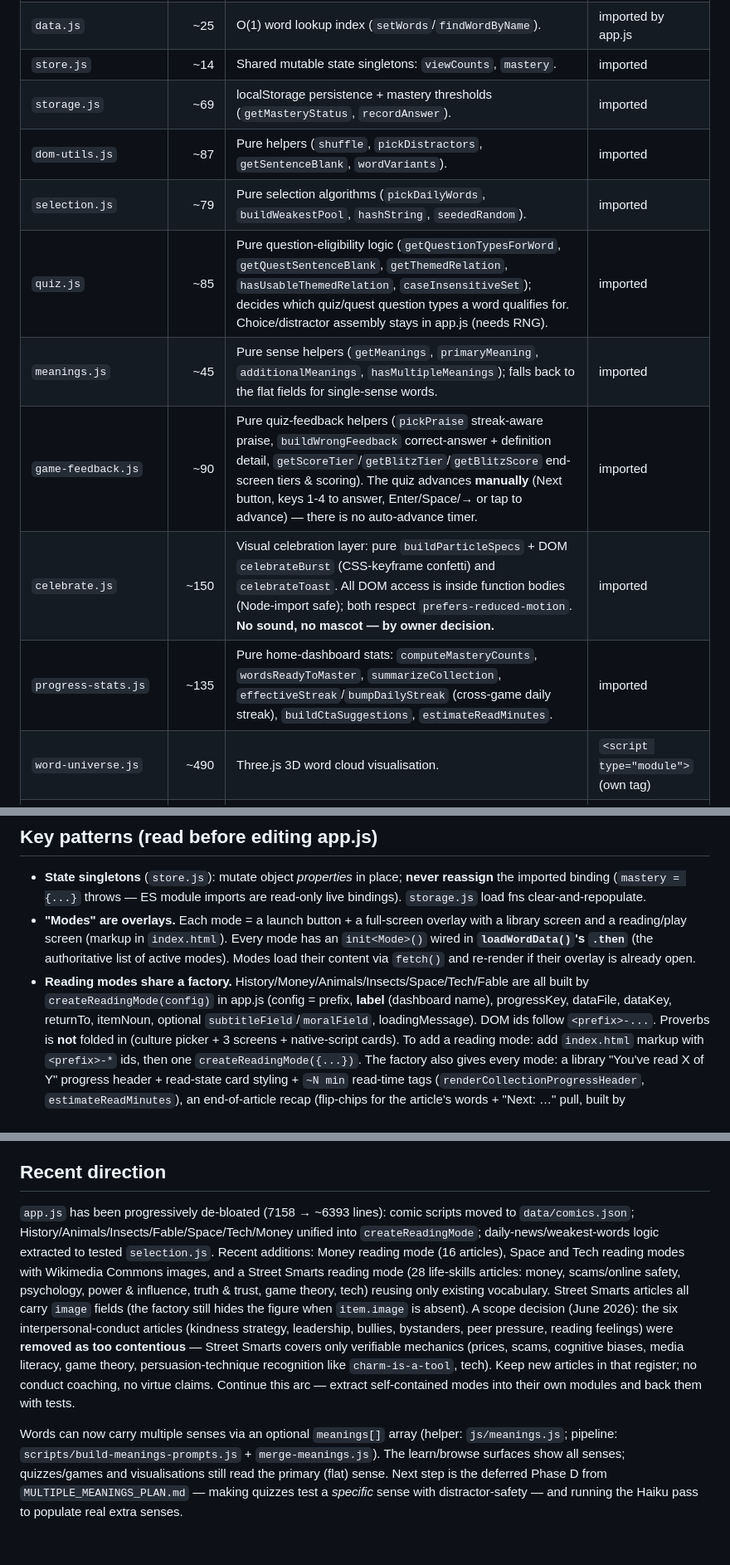
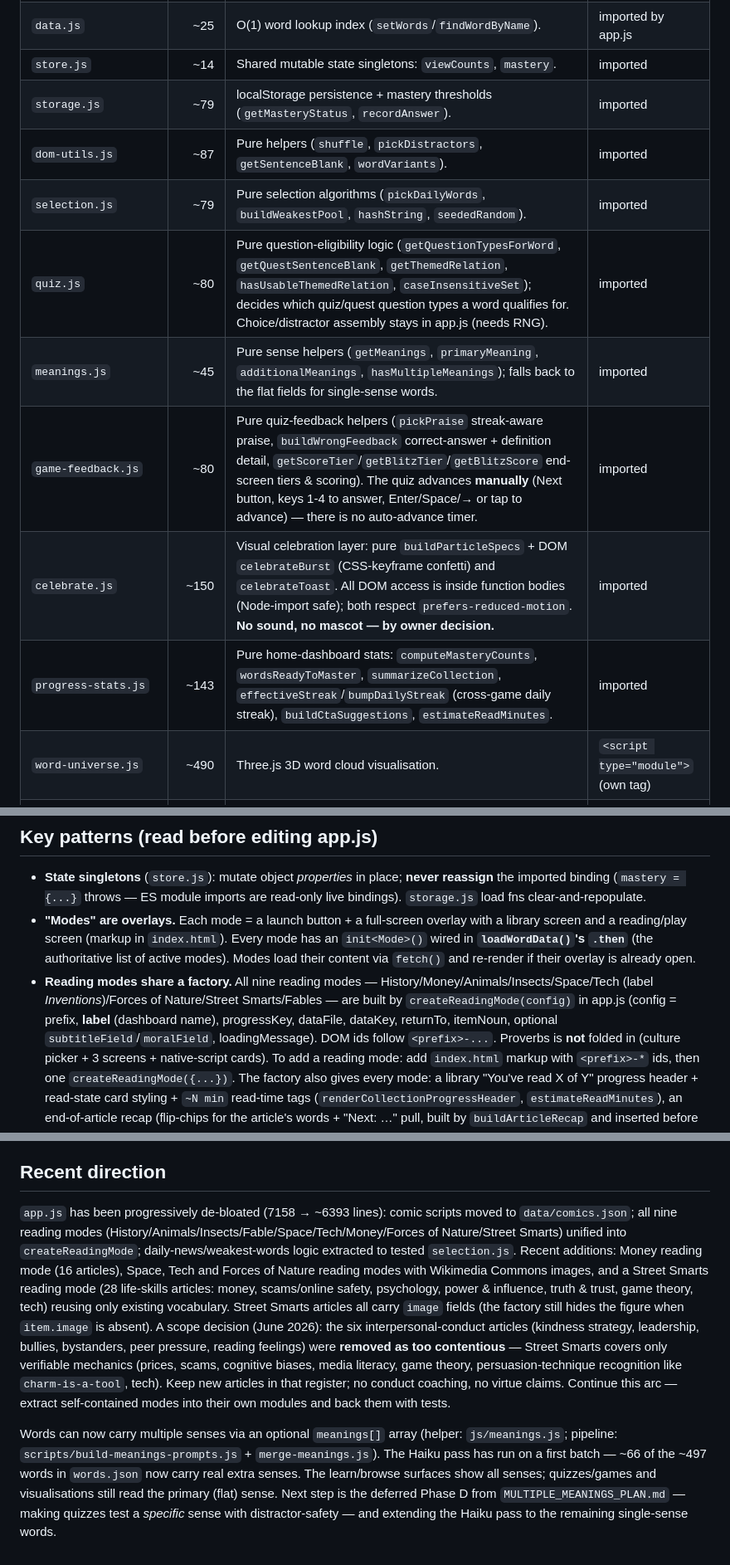
Before and after one commit to EMRahman/11PlusVocabVault, a Markdown page: CLAUDE.md, 3 parts joined by grey strips. Shown at 83% size. GitHub-like rendering.

Commit message:
docs: sync CLAUDE.md with current reading modes, line counts, meanings progress
- createReadingMode now covers all nine reading modes (add Forces of Nature + Street Smarts to the factory enumeration)
- Correct drifted module line counts (storage 79, quiz 80, game-feedback 80, progress-stats 143)
- Note the Haiku multi-sense pass has populated ~66/497 words with real extra senses

https://claude.ai/code/session_01RguAkWTe4XAZFzYR6PDwmj

```diff
--- a/CLAUDE.md
+++ b/CLAUDE.md
@@ -74,14 +74,14 @@ QUIZ_UI_RECOMMENDATIONS.md # Design/UX guidance
 | `app.js` | ~6.4k | **Orchestrator.** One big module-scoped closure holding 20 `init*` modes (browse/filter, quiz, story, history, money, animals, insects, space, inventions/technology, forces of nature, street smarts, fable, proverbs, daily news, comic, detective, scramble, flash-blitz, synonym-snap, word-in-the-wild) + TTS + reading view. | `<script type="module">` (entry) |
 | `data.js` | ~25 | O(1) word lookup index (`setWords`/`findWordByName`). | imported by app.js |
 | `store.js` | ~14 | Shared mutable state singletons: `viewCounts`, `mastery`. | imported |
-| `storage.js` | ~69 | localStorage persistence + mastery thresholds (`getMasteryStatus`, `recordAnswer`). | imported |
+| `storage.js` | ~79 | localStorage persistence + mastery thresholds (`getMasteryStatus`, `recordAnswer`). | imported |
 | `dom-utils.js` | ~87 | Pure helpers (`shuffle`, `pickDistractors`, `getSentenceBlank`, `wordVariants`). | imported |
 | `selection.js` | ~79 | Pure selection algorithms (`pickDailyWords`, `buildWeakestPool`, `hashString`, `seededRandom`). | imported |
-| `quiz.js` | ~85 | Pure question-eligibility logic (`getQuestionTypesForWord`, `getQuestSentenceBlank`, `getThemedRelation`, `hasUsableThemedRelation`, `caseInsensitiveSet`); decides which quiz/quest question types a word qualifies for. Choice/distractor assembly stays in app.js (needs RNG). | imported |
+| `quiz.js` | ~80 | Pure question-eligibility logic (`getQuestionTypesForWord`, `getQuestSentenceBlank`, `getThemedRelation`, `hasUsableThemedRelation`, `caseInsensitiveSet`); decides which quiz/quest question types a word qualifies for. Choice/distractor assembly stays in app.js (needs RNG). | imported |
 | `meanings.js` | ~45 | Pure sense helpers (`getMeanings`, `primaryMeaning`, `additionalMeanings`, `hasMultipleMeanings`); falls back to the flat fields for single-sense words. | imported |
-| `game-feedback.js` | ~90 | Pure quiz-feedback helpers (`pickPraise` streak-aware praise, `buildWrongFeedback` correct-answer + definition detail, `getScoreTier`/`getBlitzTier`/`getBlitzScore` end-screen tiers & scoring). The quiz advances **manually** (Next button, keys 1-4 to answer, Enter/Space/→ or tap to advance) — there is no auto-advance timer. | imported |
+| `game-feedback.js` | ~80 | Pure quiz-feedback helpers (`pickPraise` streak-aware praise, `buildWrongFeedback` correct-answer + definition detail, `getScoreTier`/`getBlitzTier`/`getBlitzScore` end-screen tiers & scoring). The quiz advances **manually** (Next button, keys 1-4 to answer, Enter/Space/→ or tap to advance) — there is no auto-advance timer. | imported |
 | `celebrate.js` | ~150 | Visual celebration layer: pure `buildParticleSpecs` + DOM `celebrateBurst` (CSS-keyframe confetti) and `celebrateToast`. All DOM access is inside function bodies (Node-import safe); both respect `prefers-reduced-motion`. **No sound, no mascot — by owner decision.** | imported |
-| `progress-stats.js` | ~135 | Pure home-dashboard stats: `computeMasteryCounts`, `wordsReadyToMaster`, `summarizeCollection`, `effectiveStreak`/`bumpDailyStreak` (cross-game daily streak), `buildCtaSuggestions`, `estimateReadMinutes`. | imported |
+| `progress-stats.js` | ~143 | Pure home-dashboard stats: `computeMasteryCounts`, `wordsReadyToMaster`, `summarizeCollection`, `effectiveStreak`/`bumpDailyStreak` (cross-game daily streak), `buildCtaSuggestions`, `estimateReadMinutes`. | imported |
 | `word-universe.js` | ~490 | Three.js 3D word cloud visualisation. | `<script type="module">` (own tag) |
 | `word-quest-3d.js` | ~860 | Constellation Quest 3D game. | `<script type="module">` (own tag) |
 | `mood-map.js`, `word-portrait.js`, `word-roots-garden.js`, `animal-constellation.js` | 260–790 each | Standalone visualisations. | **plain `<script>` (globals)** |
@@ -133,10 +133,12 @@ every content-collection key are enforced by `test/data-integrity.test.js` —
   Every mode has an `init<Mode>()` wired in **`loadWordData()`'s `.then`** (the
   authoritative list of active modes). Modes load their content via `fetch()`
   and re-render if their overlay is already open.
-- **Reading modes share a factory.** History/Money/Animals/Insects/Space/Tech/Fable are all built by
-  `createReadingMode(config)` in app.js (config = prefix, **label** (dashboard
-  name), progressKey, dataFile, dataKey, returnTo, itemNoun, optional
-  `subtitleField`/`moralField`, loadingMessage). DOM ids follow `<prefix>-...`.
+- **Reading modes share a factory.** All nine reading modes —
+  History/Money/Animals/Insects/Space/Tech (label *Inventions*)/Forces of
+  Nature/Street Smarts/Fables — are built by `createReadingMode(config)` in
+  app.js (config = prefix, **label** (dashboard name), progressKey, dataFile,
+  dataKey, returnTo, itemNoun, optional `subtitleField`/`moralField`,
+  loadingMessage). DOM ids follow `<prefix>-...`.
   Proverbs is **not** folded in (culture picker + 3 screens + native-script
   cards). To add a reading mode: add `index.html` markup with `<prefix>-*` ids,
   then one `createReadingMode({...})`. The factory also gives every mode: a
@@ -235,10 +237,12 @@ every content-collection key are enforced by `test/data-integrity.test.js` —
 ## Recent direction
 
 `app.js` has been progressively de-bloated (7158 → ~6393 lines): comic scripts
-moved to `data/comics.json`; History/Animals/Insects/Fable/Space/Tech/Money unified into
-`createReadingMode`; daily-news/weakest-words logic extracted to tested
-`selection.js`. Recent additions: Money reading mode (16 articles), Space and Tech
-reading modes with Wikimedia Commons images, and a Street Smarts reading mode
+moved to `data/comics.json`; all nine reading modes
+(History/Animals/Insects/Fable/Space/Tech/Money/Forces of Nature/Street Smarts)
+unified into `createReadingMode`; daily-news/weakest-words logic extracted to
+tested `selection.js`. Recent additions: Money reading mode (16 articles), Space,
+Tech and Forces of Nature reading modes with Wikimedia Commons images, and a
+Street Smarts reading mode
 (28 life-skills articles: money, scams/online safety, psychology, power &
 influence, truth & trust, game theory, tech) reusing only existing vocabulary.
 Street Smarts articles all carry `image` fields (the factory still hides the
@@ -254,7 +258,9 @@ them with tests.
 
 Words can now carry multiple senses via an optional `meanings[]` array (helper:
 `js/meanings.js`; pipeline: `scripts/build-meanings-prompts.js` +
-`merge-meanings.js`). The learn/browse surfaces show all senses; quizzes/games and
-visualisations still read the primary (flat) sense. Next step is the deferred
-Phase D from `MULTIPLE_MEANINGS_PLAN.md` — making quizzes test a *specific* sense
-with distractor-safety — and running the Haiku pass to populate real extra senses.
+`merge-meanings.js`). The Haiku pass has run on a first batch — ~66 of the ~497
+words in `words.json` now carry real extra senses. The learn/browse surfaces show
+all senses; quizzes/games and visualisations still read the primary (flat) sense.
+Next step is the deferred Phase D from `MULTIPLE_MEANINGS_PLAN.md` — making
+quizzes test a *specific* sense with distractor-safety — and extending the Haiku
+pass to the remaining single-sense words.
```
